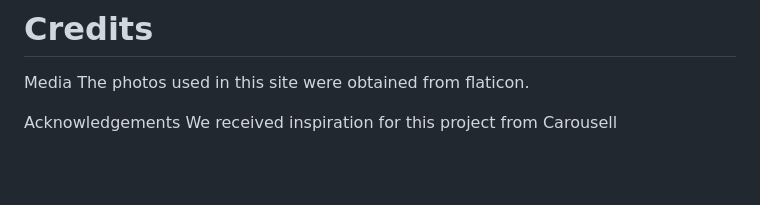
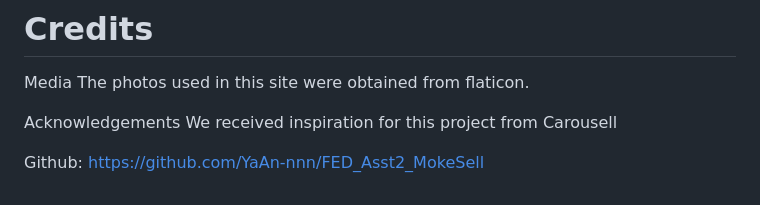
Before and after one commit to YaAn-nnn/FED_Asst2_MokeSell, a Markdown page: README.md, the part around the change. GitHub-like rendering; blank space fills up the shorter version.

Commit message:
Added github link

```diff
--- a/README.md
+++ b/README.md
@@ -131,3 +131,5 @@ The photos used in this site were obtained from flaticon.
 
 Acknowledgements
 We received inspiration for this project from Carousell
+
+Github: https://github.com/YaAn-nnn/FED_Asst2_MokeSell
```
